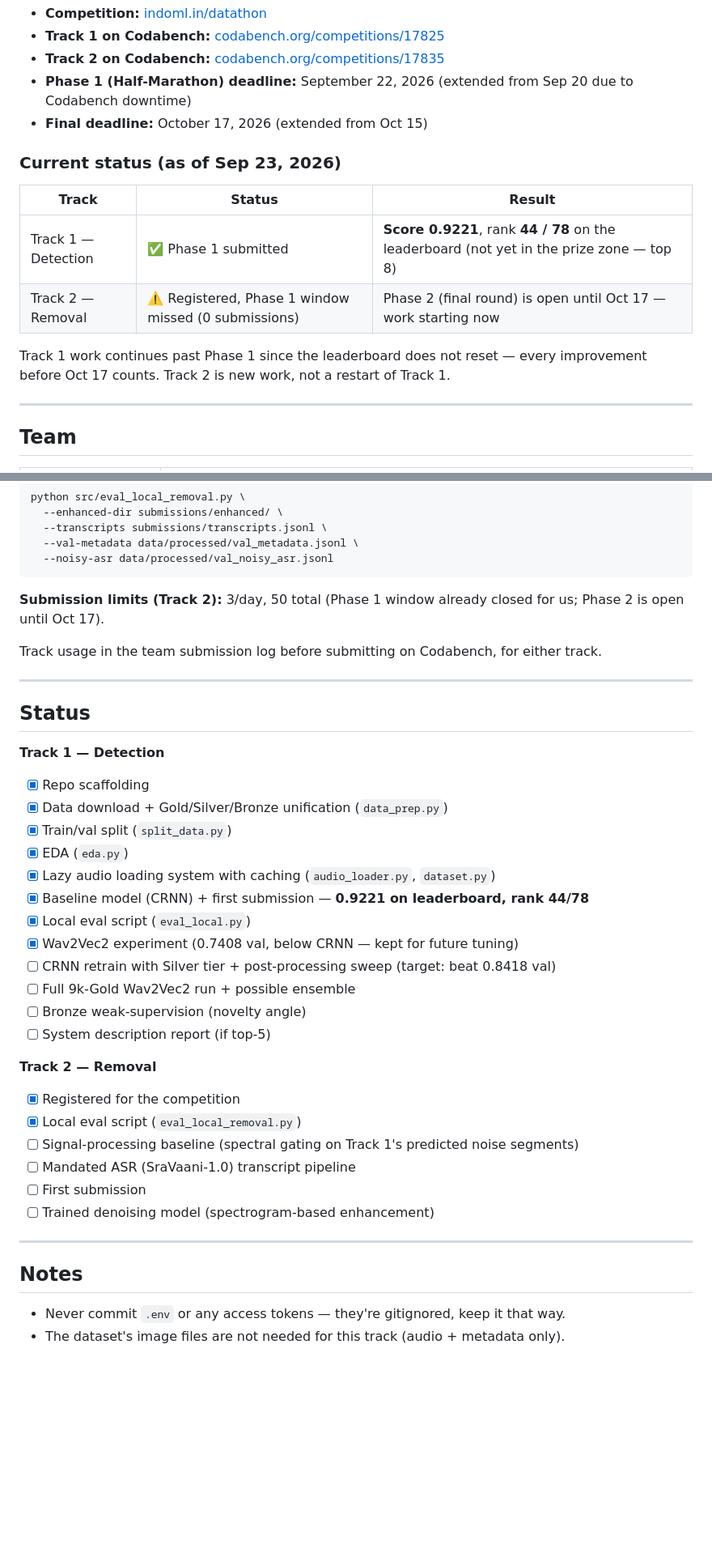
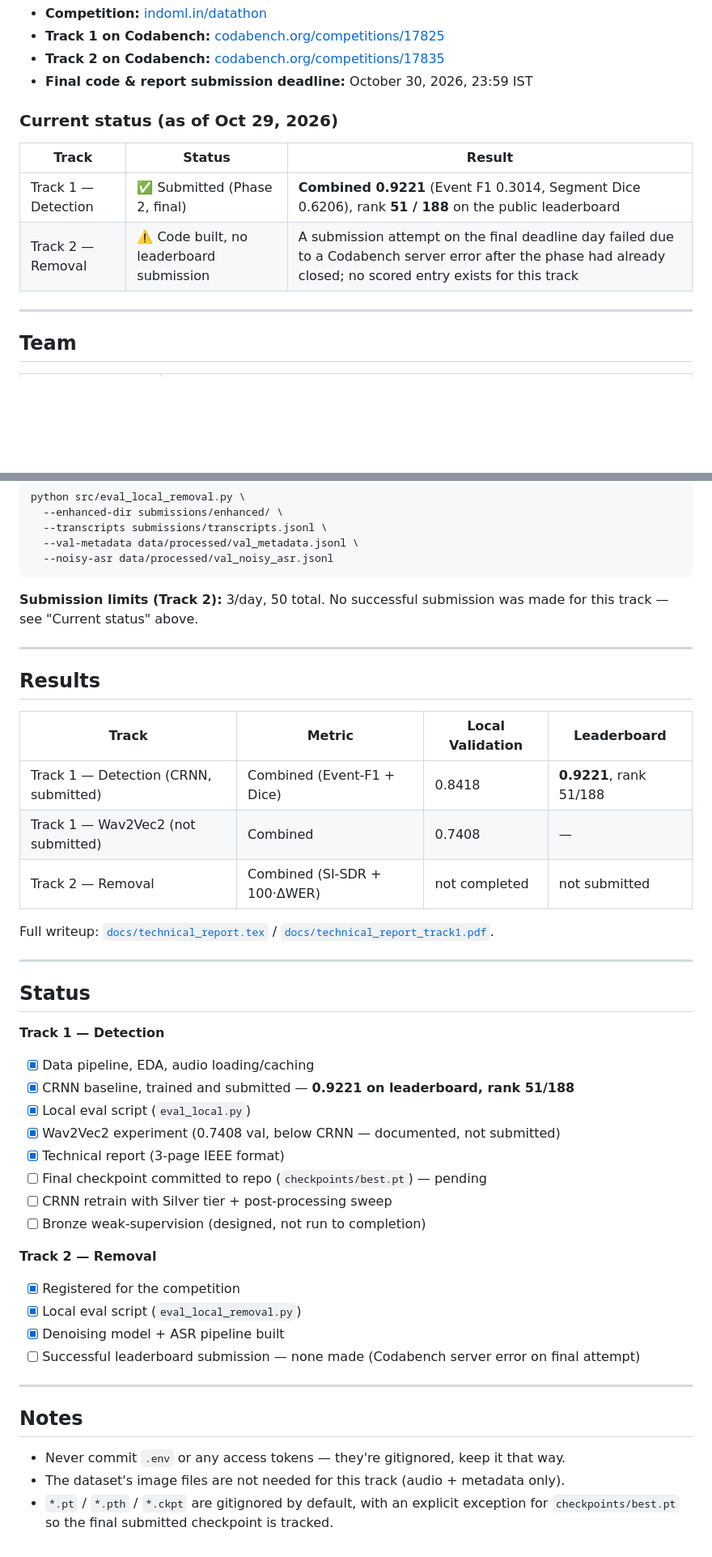
Before and after one commit to Kanakbaghel/Vaani-Noise_Event_Detection, a Markdown page: README.md, 2 parts joined by grey strips. Shown at 81% size. Rendered like a GitHub page; blank space fills up the shorter version.

````diff
--- a/README.md
+++ b/README.md
@@ -11,17 +11,14 @@ Both use the [Vaani corpus](https://arxiv.org/abs/2603.28714), a large-scale, mu
 - **Competition:** [indoml.in/datathon](https://indoml.in/datathon)
 - **Track 1 on Codabench:** [codabench.org/competitions/17825](https://www.codabench.org/competitions/17825/)
 - **Track 2 on Codabench:** [codabench.org/competitions/17835](https://www.codabench.org/competitions/17835/)
-- **Phase 1 (Half-Marathon) deadline:** September 22, 2026 (extended from Sep 20 due to Codabench downtime)
-- **Final deadline:** October 17, 2026 (extended from Oct 15)
+- **Final code & report submission deadline:** October 30, 2026, 23:59 IST
 
-### Current status (as of Sep 23, 2026)
+### Current status (as of Oct 29, 2026)
 
 | Track | Status | Result |
 |---|---|---|
-| Track 1 — Detection | ✅ Phase 1 submitted | **Score 0.9221**, rank **44 / 78** on the leaderboard (not yet in the prize zone — top 8) |
-| Track 2 — Removal | ⚠️ Registered, Phase 1 window missed (0 submissions) | Phase 2 (final round) is open until Oct 17 — work starting now |
-
-Track 1 work continues past Phase 1 since the leaderboard does not reset — every improvement before Oct 17 counts. Track 2 is new work, not a restart of Track 1.
+| Track 1 — Detection | ✅ Submitted (Phase 2, final) | **Combined 0.9221** (Event F1 0.3014, Segment Dice 0.6206), rank **51 / 188** on the public leaderboard |
+| Track 2 — Removal | ⚠️ Code built, no leaderboard submission | A submission attempt on the final deadline day failed due to a Codabench server error after the phase had already closed; no scored entry exists for this track |
 
 ---
 
@@ -171,35 +196,40 @@ python src/eval_local_removal.py \
   --noisy-asr data/processed/val_noisy_asr.jsonl
 ```
 
-**Submission limits (Track 2):** 3/day, 50 total (Phase 1 window already closed for us; Phase 2 is open until Oct 17).
+**Submission limits (Track 2):** 3/day, 50 total. No successful submission was made for this track — see "Current status" above.
 
-Track usage in the team submission log before submitting on Codabench, for either track.
+---
+
+## Results
+
+| Track | Metric | Local Validation | Leaderboard |
+|---|---|---|---|
+| Track 1 — Detection (CRNN, submitted) | Combined (Event-F1 + Dice) | 0.8418 | **0.9221**, rank 51/188 |
+| Track 1 — Wav2Vec2 (not submitted) | Combined | 0.7408 | — |
+| Track 2 — Removal | Combined (SI-SDR + 100·ΔWER) | not completed | not submitted |
+
+Full writeup: [`docs/technical_report.tex`](docs/technical_report.tex) /
+[`docs/technical_report_track1.pdf`](docs/technical_report_track1.pdf).
 
 ---
 
 ## Status
 
 **Track 1 — Detection**
-- [x] Repo scaffolding
-- [x] Data download + Gold/Silver/Bronze unification (`data_prep.py`)
-- [x] Train/val split (`split_data.py`)
-- [x] EDA (`eda.py`)
-- [x] Lazy audio loading system with caching (`audio_loader.py`, `dataset.py`)
-- [x] Baseline model (CRNN) + first submission — **0.9221 on leaderboard, rank 44/78**
+- [x] Data pipeline, EDA, audio loading/caching
+- [x] CRNN baseline, trained and submitted — **0.9221 on leaderboard, rank 51/188**
 - [x] Local eval script (`eval_local.py`)
-- [x] Wav2Vec2 experiment (0.7408 val, below CRNN — kept for future tuning)
-- [ ] CRNN retrain with Silver tier + post-processing sweep (target: beat 0.8418 val)
-- [ ] Full 9k-Gold Wav2Vec2 run + possible ensemble
-- [ ] Bronze weak-supervision (novelty angle)
-- [ ] System description report (if top-5)
+- [x] Wav2Vec2 experiment (0.7408 val, below CRNN — documented, not submitted)
+- [x] Technical report (3-page IEEE format)
+- [ ] Final checkpoint committed to repo (`checkpoints/best.pt`) — pending
+- [ ] CRNN retrain with Silver tier + post-processing sweep
+- [ ] Bronze weak-supervision (designed, not run to completion)
 
 **Track 2 — Removal**
 - [x] Registered for the competition
 - [x] Local eval script (`eval_local_removal.py`)
-- [ ] Signal-processing baseline (spectral gating on Track 1's predicted noise segments)
-- [ ] Mandated ASR (SraVaani-1.0) transcript pipeline
-- [ ] First submission
-- [ ] Trained denoising model (spectrogram-based enhancement)
+- [x] Denoising model + ASR pipeline built
+- [ ] Successful leaderboard submission — none made (Codabench server error on final attempt)
 
 ---
 
@@ -207,3 +237,4 @@ Track usage in the team submission log before submitting on Codabench, for eithe
 
 - Never commit `.env` or any access tokens — they're gitignored, keep it that way.
 - The dataset's image files are not needed for this track (audio + metadata only).
+- `*.pt` / `*.pth` / `*.ckpt` are gitignored by default, with an explicit exception for `checkpoints/best.pt` so the final submitted checkpoint is tracked.
````
Also changed, not shown: other parts of README.md (+66 -38 lines).
